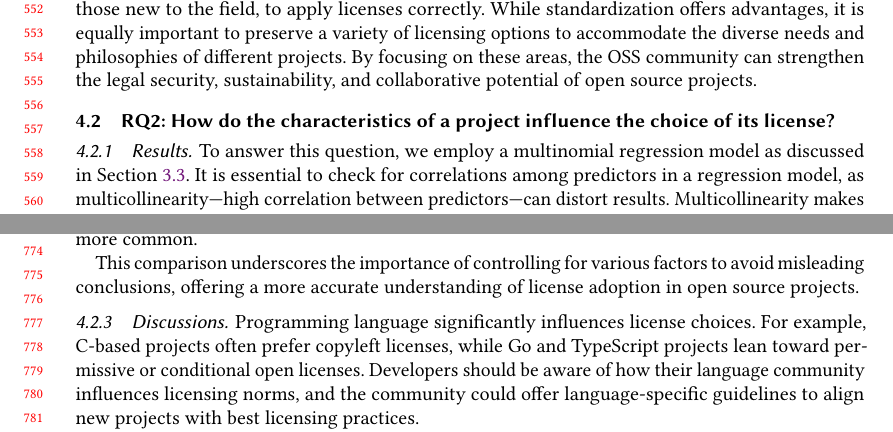
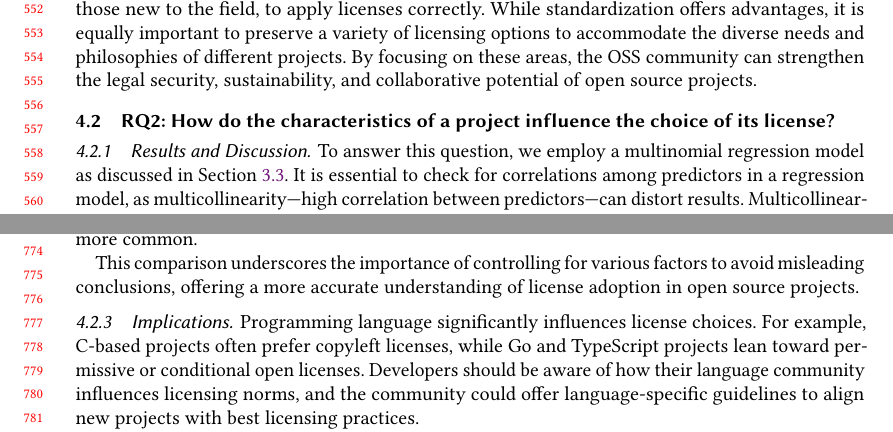
Before and after one commit to audrism/LicenseChoice, a LaTeX paper (0_main.tex, which reads 4_results.tex): two parts of pages 12 and 16 of 22, joined at a grey line, cut so that both start at the same text. Compiled offline with pdfLaTeX.

Commit message:
Update on Overleaf.

```diff
--- a/4_results.tex
+++ b/4_results.tex
@@ -3,7 +3,7 @@
 
 \subsection{RQ1: What are the types and prevalence of licenses across the entire open source software landscape?}
 
-\subsubsection{Results}
+\subsubsection{Results and Discussion}
 
 We first counted the total number of projects that had at least one occurrence of any license during their lifetime.
 We then identified the top 20 most used licenses, as shown in Figure~\ref{fig:dis1}.
@@ -138,7 +138,7 @@ By focusing on these areas, the OSS community can strengthen the legal security,
 \vspace{-0.2cm}
 \subsection{RQ2: How do the characteristics of a project influence the choice of its license?}
 
-\subsubsection{Results}
+\subsubsection{Results and Discussion}
 
 To answer this question, we employ a multinomial regression model as discussed in Section~\ref{sec:reg}.
 It is essential to check for correlations among predictors in a regression model, as multicollinearity—high correlation between predictors—can distort results.
@@ -583,7 +583,7 @@ This comparison underscores the importance of controlling for various factors to
 \end{tcolorbox}
 \end{figure}
 
-\subsubsection{Discussions}
+\subsubsection{Implications}
 
 Programming language significantly influences license choices.
 For example, C-based projects often prefer copyleft licenses, while Go and TypeScript projects lean toward permissive or conditional open licenses.
```
Also changed, not shown: 4_results.tex (2 more changed lines).
